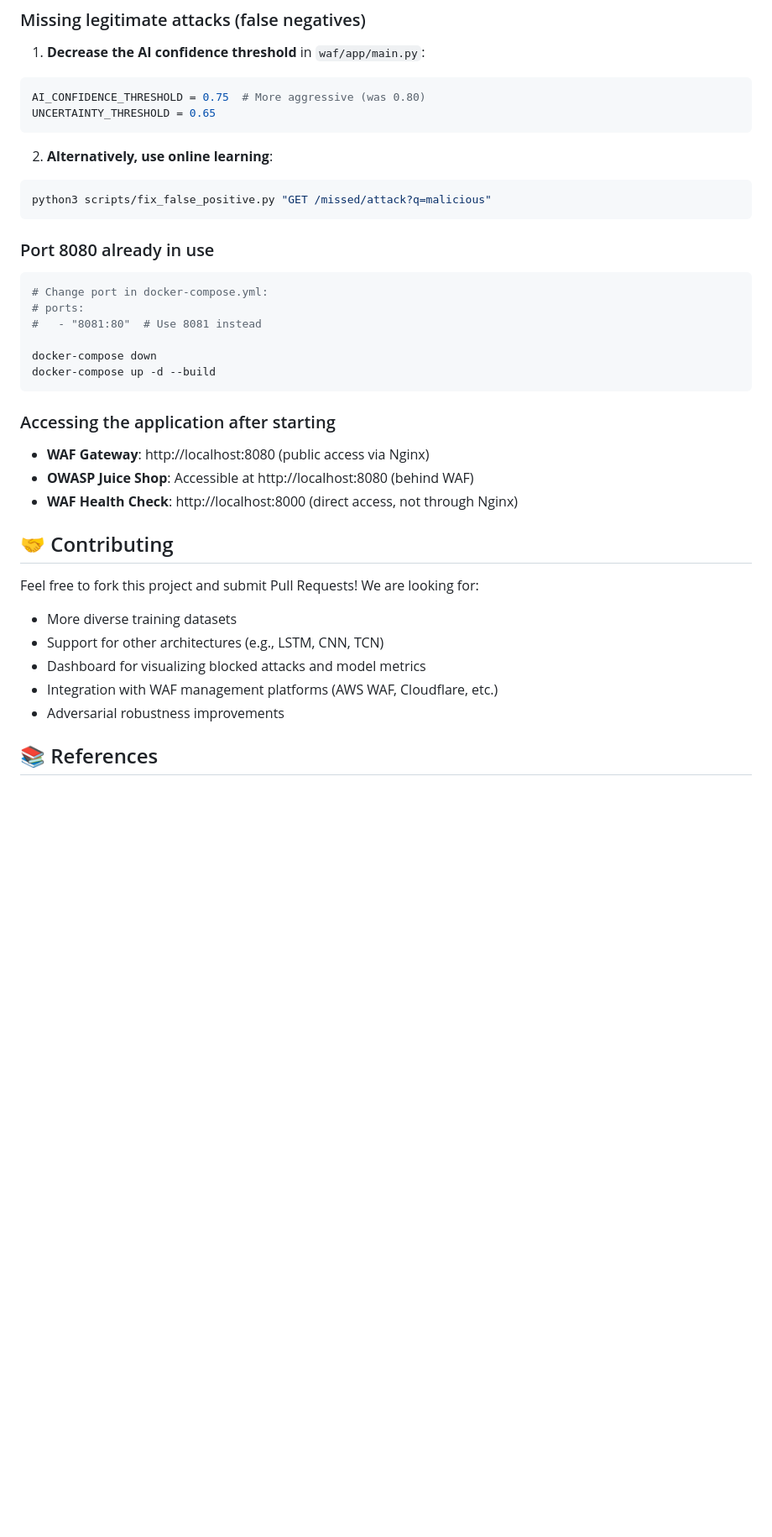
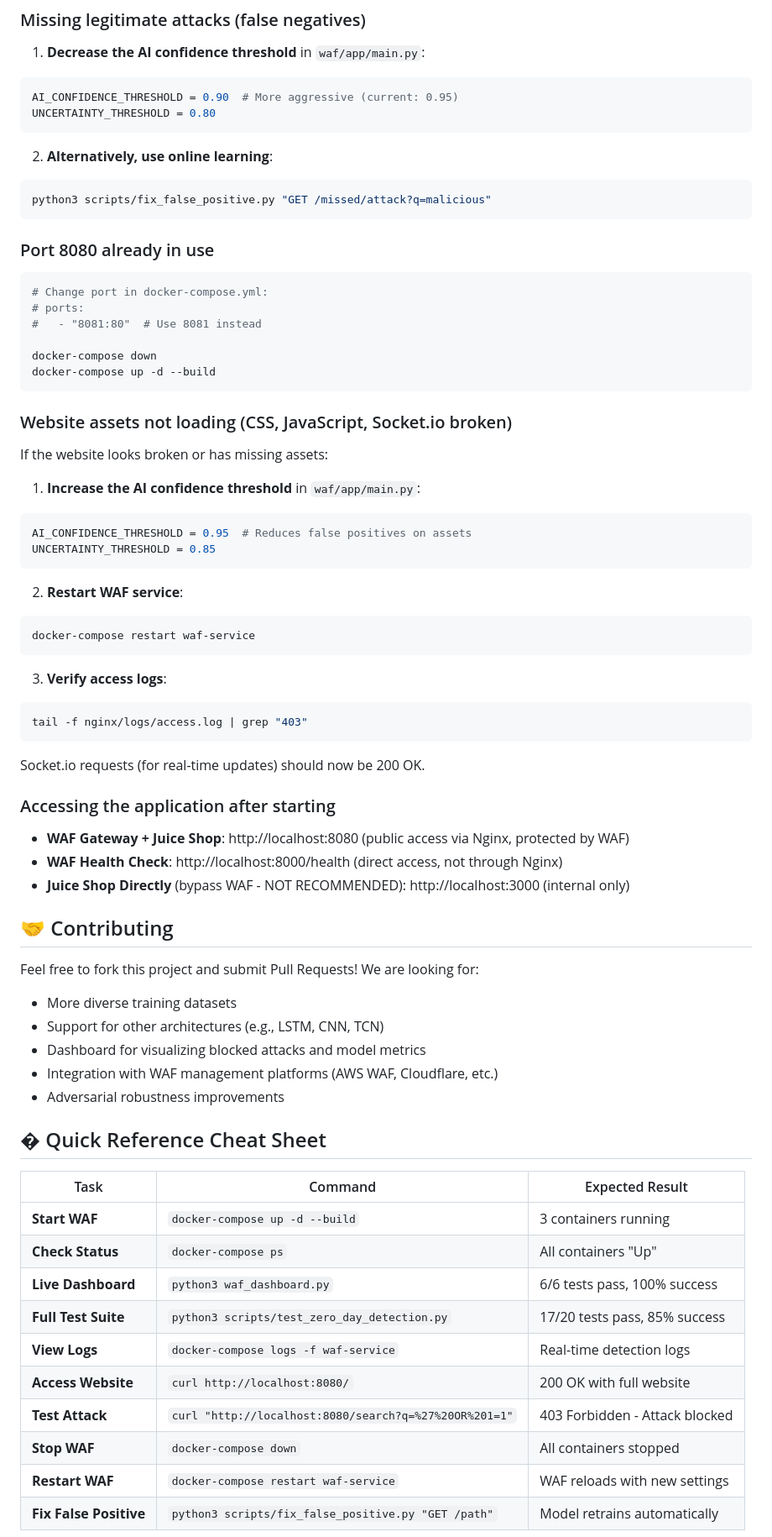
Before and after one commit to PriscillajospinG/transformer-waf-test, a Markdown page: README.md, the part around one of its changes. Shown at 84% size. Drawn GitHub-style; blank space fills up the shorter version.

Commit message:
docs: enhance README with updated AI threshold and detection metrics for improved clarity

````diff
--- a/README.md
+++ b/README.md
@@ -480,8 +521,8 @@ python3 waf_dashboard.py
 ### Missing legitimate attacks (false negatives)
 1. **Decrease the AI confidence threshold** in `waf/app/main.py`:
 ```python
-AI_CONFIDENCE_THRESHOLD = 0.75  # More aggressive (was 0.80)
-UNCERTAINTY_THRESHOLD = 0.65
+AI_CONFIDENCE_THRESHOLD = 0.90  # More aggressive (current: 0.95)
+UNCERTAINTY_THRESHOLD = 0.80
 ```
 
 2. **Alternatively, use online learning**:
@@ -499,10 +540,27 @@ docker-compose down
 docker-compose up -d --build
 ```
 
+### Website assets not loading (CSS, JavaScript, Socket.io broken)
+If the website looks broken or has missing assets:
+1. **Increase the AI confidence threshold** in `waf/app/main.py`:
+```python
+AI_CONFIDENCE_THRESHOLD = 0.95  # Reduces false positives on assets
+UNCERTAINTY_THRESHOLD = 0.85
+```
+2. **Restart WAF service**:
+```bash
+docker-compose restart waf-service
+```
+3. **Verify access logs**:
+```bash
+tail -f nginx/logs/access.log | grep "403"
+```
+Socket.io requests (for real-time updates) should now be 200 OK.
+
 ### Accessing the application after starting
-- **WAF Gateway**: http://localhost:8080 (public access via Nginx)
-- **OWASP Juice Shop**: Accessible at http://localhost:8080 (behind WAF)
-- **WAF Health Check**: http://localhost:8000 (direct access, not through Nginx)
+- **WAF Gateway + Juice Shop**: http://localhost:8080 (public access via Nginx, protected by WAF)
+- **WAF Health Check**: http://localhost:8000/health (direct access, not through Nginx)
+- **Juice Shop Directly** (bypass WAF - NOT RECOMMENDED): http://localhost:3000 (internal only)
 
 ## 🤝 Contributing
 Feel free to fork this project and submit Pull Requests! We are looking for:
@@ -512,4 +570,18 @@ Feel free to fork this project and submit Pull Requests! We are looking for:
 - Integration with WAF management platforms (AWS WAF, Cloudflare, etc.)
 - Adversarial robustness improvements
 
-## 📚 References
+## � Quick Reference Cheat Sheet
+
+| Task | Command | Expected Result |
+|------|---------|-----------------|
+| **Start WAF** | `docker-compose up -d --build` | 3 containers running |
+| **Check Status** | `docker-compose ps` | All containers "Up" |
+| **Live Dashboard** | `python3 waf_dashboard.py` | 6/6 tests pass, 100% success |
+| **Full Test Suite** | `python3 scripts/test_zero_day_detection.py` | 17/20 tests pass, 85% success |
+| **View Logs** | `docker-compose logs -f waf-service` | Real-time detection logs |
+| **Access Website** | `curl http://localhost:8080/` | 200 OK with full website |
+| **Test Attack** | `curl "http://localhost:8080/search?q=%27%20OR%201=1"` | 403 Forbidden - Attack blocked |
+| **Stop WAF** | `docker-compose down` | All containers stopped |
+| **Restart WAF** | `docker-compose restart waf-service` | WAF reloads with new settings |
+| **Fix False Positive** | `python3 scripts/fix_false_positive.py "GET /path"` | Model retrains automatically |
+
````
Also changed, not shown: other parts of README.md (+122 -19 lines).
